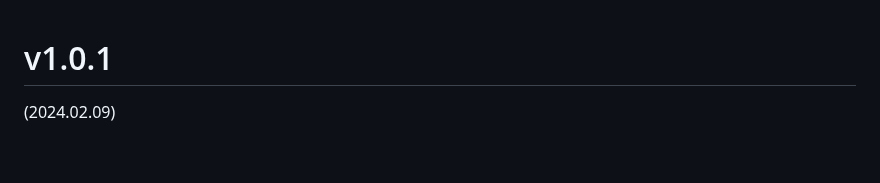
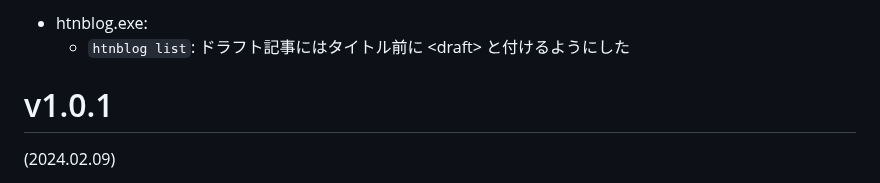
Before and after one commit to hymkor/go-htnblog, a Markdown page: release_note.md, the part around the change. Drawn GitHub-style; blank space fills up the shorter version.

Commit message:
release_note.md: wrote about `htnblog list` and <draft>

```diff
--- a/release_note.md
+++ b/release_note.md
@@ -1,3 +1,6 @@
+- htnblog.exe:
+    - `htnblog list`: ドラフト記事にはタイトル前に \<draft\> と付けるようにした
+
 v1.0.1
 ======
 (2024.02.09)
```
